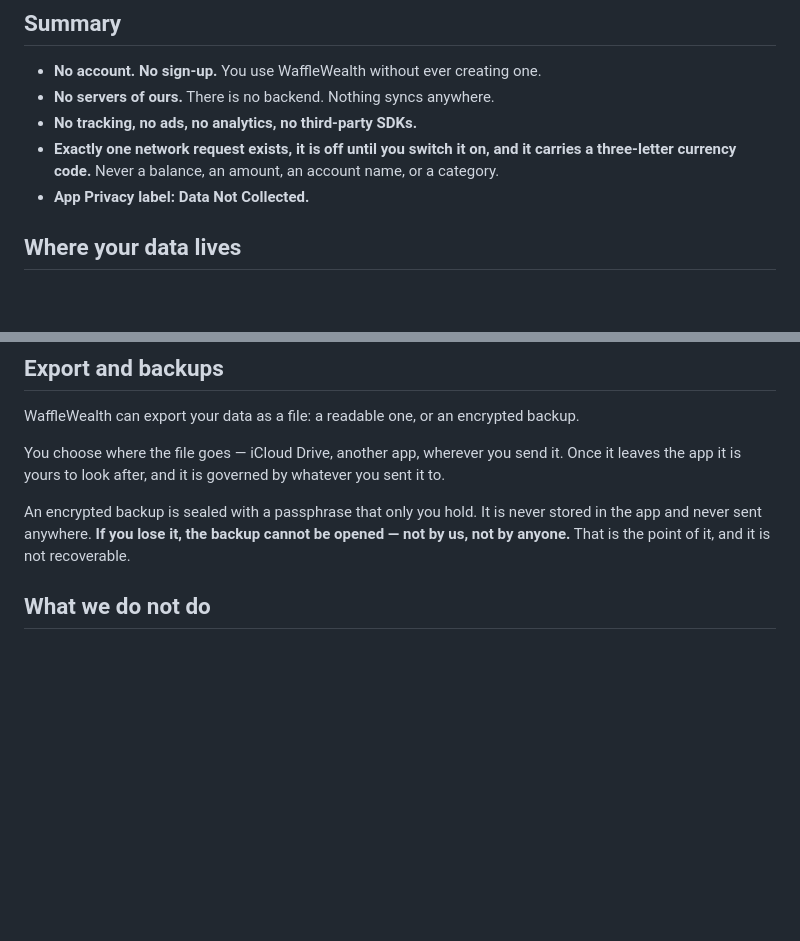
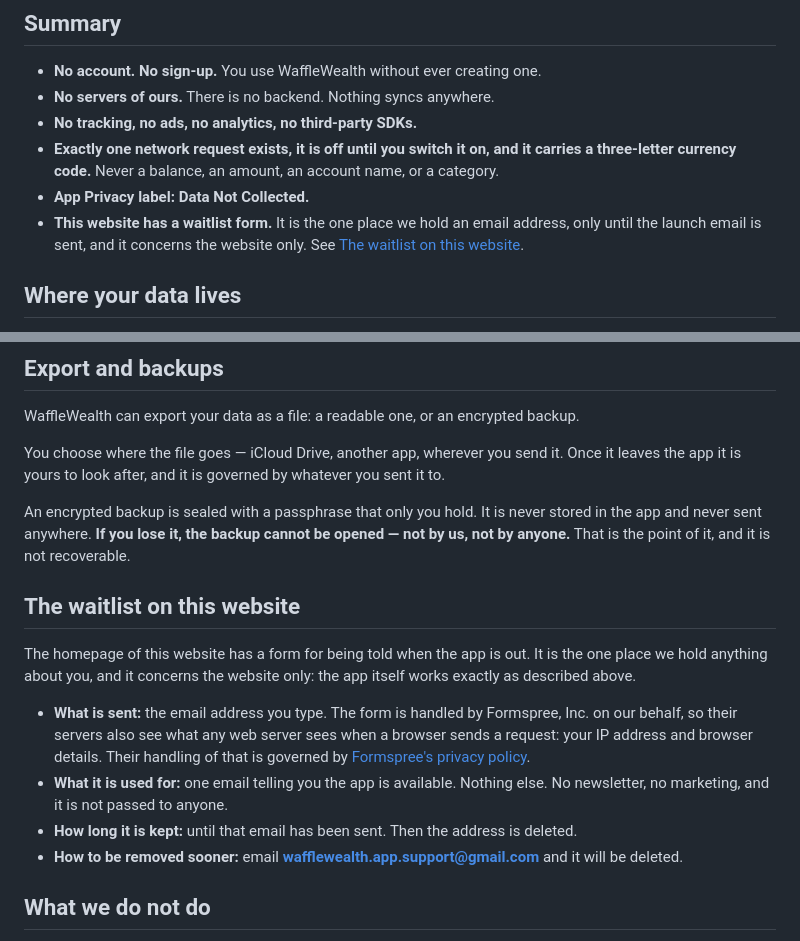
Before and after one commit to edwardtjoe/wafflewealth-app, a Markdown page: privacy.md, 2 parts joined by grey strips. GitHub-like rendering; blank space fills up the shorter version.

Commit message:
Privacy policy: the waitlist form on this website
The homepage now has a Formspree waitlist form, so the policy says what it
sends, what it is used for, how long the address is kept, and how to be
removed sooner. The app's own privacy statements are unchanged.

Co-Authored-By: Claude Fable 5.1 <noreply@anthropic.com>

```diff
--- a/privacy.md
+++ b/privacy.md
@@ -13,6 +13,7 @@ WaffleWealth projects your net worth from figures you type in yourself. Those fi
 - **No tracking, no ads, no analytics, no third-party SDKs.**
 - **Exactly one network request exists, it is off until you switch it on, and it carries a three-letter currency code.** Never a balance, an amount, an account name, or a category.
 - **App Privacy label: Data Not Collected.**
+- **This website has a waitlist form.** It is the one place we hold an email address, only until the launch email is sent, and it concerns the website only. See [The waitlist on this website](#the-waitlist-on-this-website).
 
 ## Where your data lives
 
@@ -40,6 +41,15 @@ WaffleWealth can export your data as a file: a readable one, or an encrypted bac
 You choose where the file goes — iCloud Drive, another app, wherever you send it. Once it leaves the app it is yours to look after, and it is governed by whatever you sent it to.
 
 An encrypted backup is sealed with a passphrase that only you hold. It is never stored in the app and never sent anywhere. **If you lose it, the backup cannot be opened — not by us, not by anyone.** That is the point of it, and it is not recoverable.
+
+## The waitlist on this website
+
+The homepage of this website has a form for being told when the app is out. It is the one place we hold anything about you, and it concerns the website only: the app itself works exactly as described above.
+
+- **What is sent:** the email address you type. The form is handled by Formspree, Inc. on our behalf, so their servers also see what any web server sees when a browser sends a request: your IP address and browser details. Their handling of that is governed by [Formspree's privacy policy](https://formspree.io/legal/privacy-policy).
+- **What it is used for:** one email telling you the app is available. Nothing else. No newsletter, no marketing, and it is not passed to anyone.
+- **How long it is kept:** until that email has been sent. Then the address is deleted.
+- **How to be removed sooner:** email **wafflewealth.app.support@gmail.com** and it will be deleted.
 
 ## What we do not do
 
```
Also changed, not shown: other parts of privacy.md (+1 -1 lines).
